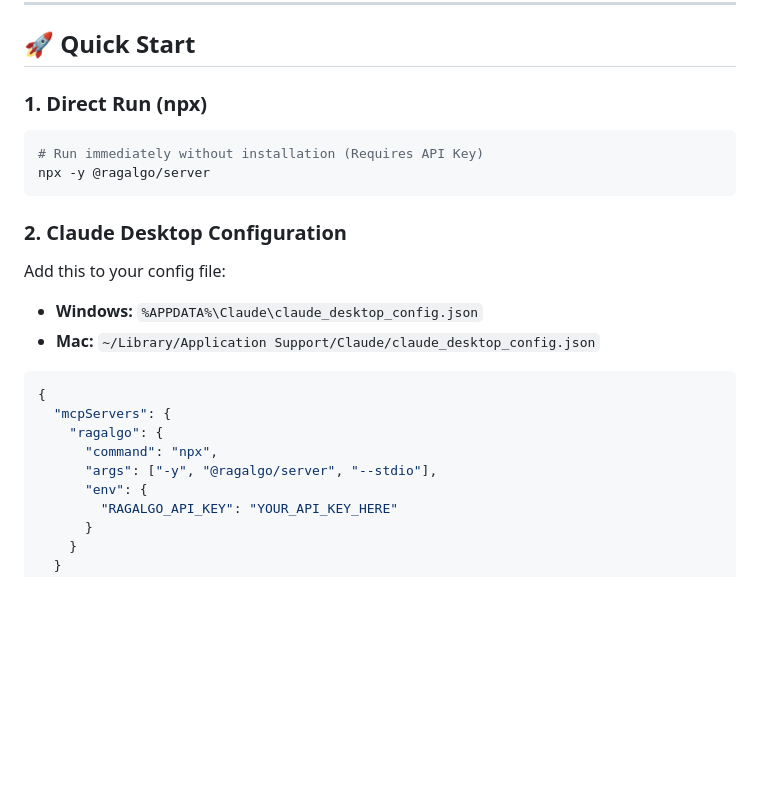
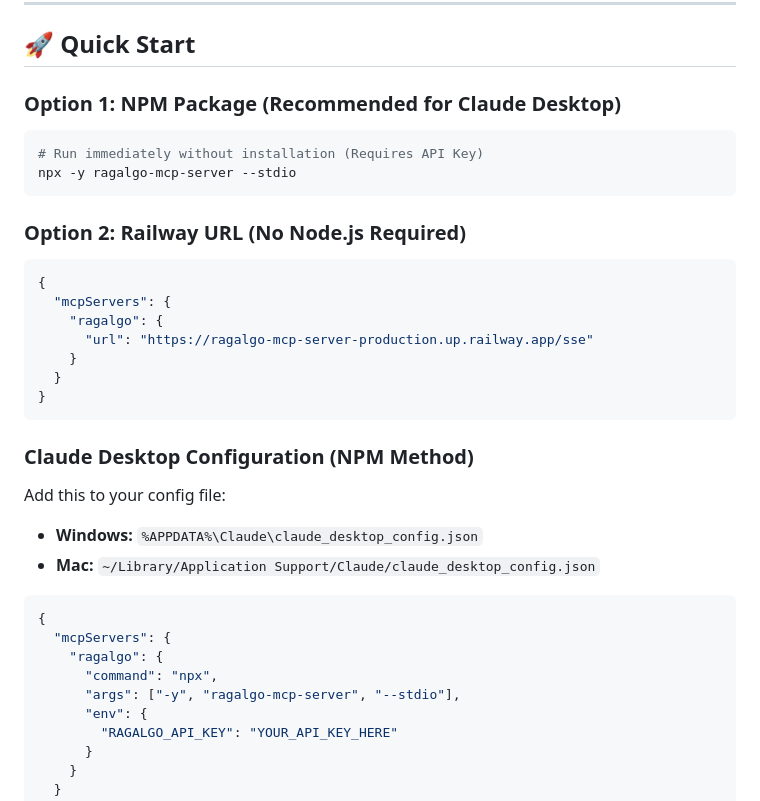
Before and after one commit to kokogo100/ragalgo-mcp-server, a Markdown page: README.md, the part around one of its changes. GitHub-like rendering; blank space fills up the shorter version.

````diff
--- a/README.md
+++ b/README.md
@@ -50,14 +85,26 @@ Use RagAlgo to build **"Investment Advisors"**, not "High-Frequency Trading Bots
 
 ## 🚀 Quick Start
 
-### 1. Direct Run (npx)
+### Option 1: NPM Package (Recommended for Claude Desktop)
 
 ```bash
 # Run immediately without installation (Requires API Key)
-npx -y @ragalgo/server
+npx -y ragalgo-mcp-server --stdio
 ```
 
-### 2. Claude Desktop Configuration
+### Option 2: Railway URL (No Node.js Required)
+
+```json
+{
+  "mcpServers": {
+    "ragalgo": {
+      "url": "https://ragalgo-mcp-server-production.up.railway.app/sse"
+    }
+  }
+}
+```
+
+### Claude Desktop Configuration (NPM Method)
 
 Add this to your config file:
 - **Windows:** `%APPDATA%\Claude\claude_desktop_config.json`
@@ -68,7 +115,7 @@ Add this to your config file:
   "mcpServers": {
     "ragalgo": {
       "command": "npx",
-      "args": ["-y", "@ragalgo/server", "--stdio"],
+      "args": ["-y", "ragalgo-mcp-server", "--stdio"],
       "env": {
         "RAGALGO_API_KEY": "YOUR_API_KEY_HERE"
       }
````
Also changed, not shown: other parts of README.md (+36 -1 lines), architecture.png (added).
